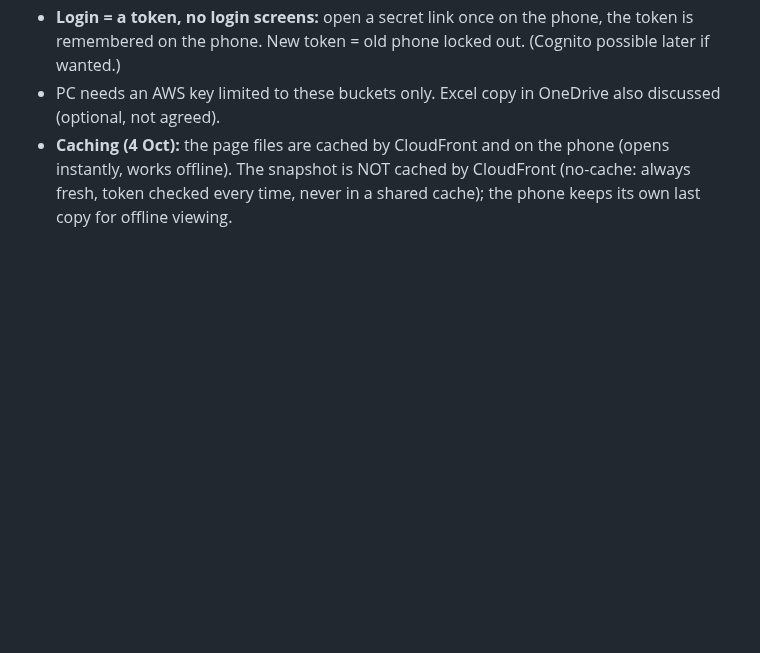
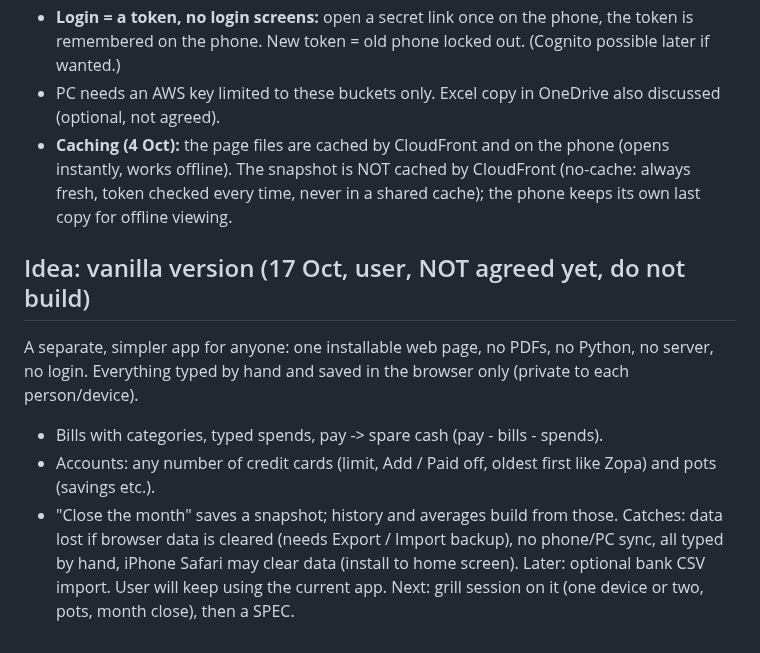
Before and after one commit to DF-AI-Lab/financial-tracker, a Markdown page: FUTURE_FEATURES.md, the part around the change. GitHub-like rendering; blank space fills up the shorter version.

Commit message:
Notes: vanilla (typed, browser-only) version idea, not built
Co-Authored-By: Claude Opus 5.5 <noreply@anthropic.com>
Claude-Session: https://claude.ai/code/session_01CqnnnB27AN1ZB2FVWDJJ3j

```diff
--- a/FUTURE_FEATURES.md
+++ b/FUTURE_FEATURES.md
@@ -87,3 +87,13 @@ option (e.g. for PDFs from the phone).
 - **Caching (4 Oct):** the page files are cached by CloudFront and on the phone (opens instantly, works offline).
   The snapshot is NOT cached by CloudFront (no-cache: always fresh, token checked every time, never in a shared cache);
   the phone keeps its own last copy for offline viewing.
+
+## Idea: vanilla version (17 Oct, user, NOT agreed yet, do not build)
+A separate, simpler app for anyone: one installable web page, no PDFs, no Python, no server, no login.
+Everything typed by hand and saved in the browser only (private to each person/device).
+- Bills with categories, typed spends, pay -> spare cash (pay - bills - spends).
+- Accounts: any number of credit cards (limit, Add / Paid off, oldest first like Zopa) and pots (savings etc.).
+- "Close the month" saves a snapshot; history and averages build from those.
+Catches: data lost if browser data is cleared (needs Export / Import backup), no phone/PC sync, all typed by hand,
+iPhone Safari may clear data (install to home screen). Later: optional bank CSV import.
+User will keep using the current app. Next: grill session on it (one device or two, pots, month close), then a SPEC.
```
Also changed, not shown: CLAUDE.md (+4 -1 lines).
